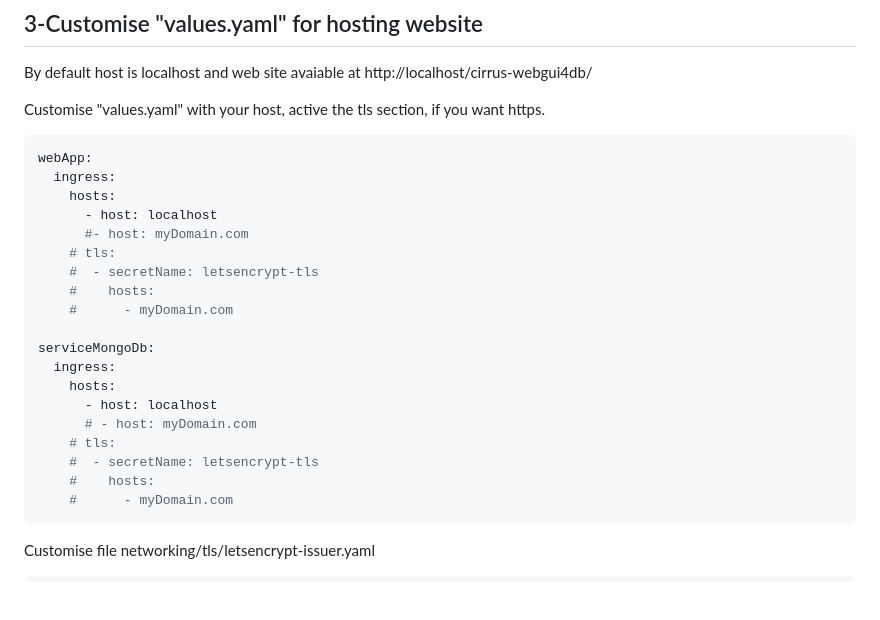
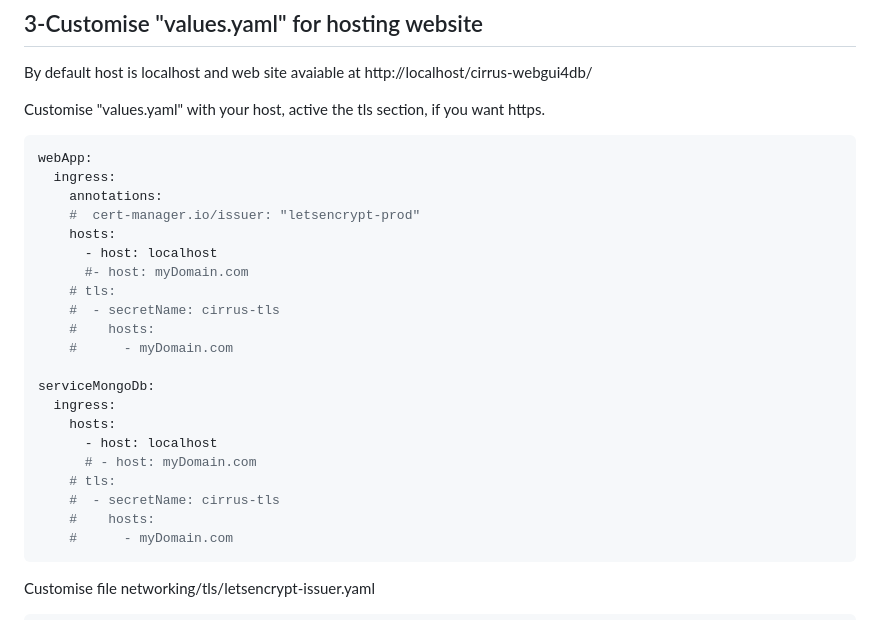
Before and after one commit to Cirrus-8691/Cirrus-WebGui4Db, a Markdown page: README.md, the part around the change. Rendered like a GitHub page; blank space fills up the shorter version.

Commit message:
letsencrypt

````diff
--- a/README.md
+++ b/README.md
@@ -119,11 +119,13 @@ Customise "values.yaml" with your host, active the tls section, if you want http
 ```yaml
 webApp:
   ingress:
+    annotations:
+    #  cert-manager.io/issuer: "letsencrypt-prod"
     hosts:
       - host: localhost
       #- host: myDomain.com
     # tls:
-    #  - secretName: letsencrypt-tls
+    #  - secretName: cirrus-tls
     #    hosts:
     #      - myDomain.com
 
@@ -133,7 +135,7 @@ serviceMongoDb:
       - host: localhost
       # - host: myDomain.com
     # tls:
-    #  - secretName: letsencrypt-tls
+    #  - secretName: cirrus-tls
     #    hosts:
     #      - myDomain.com
 ```
````
